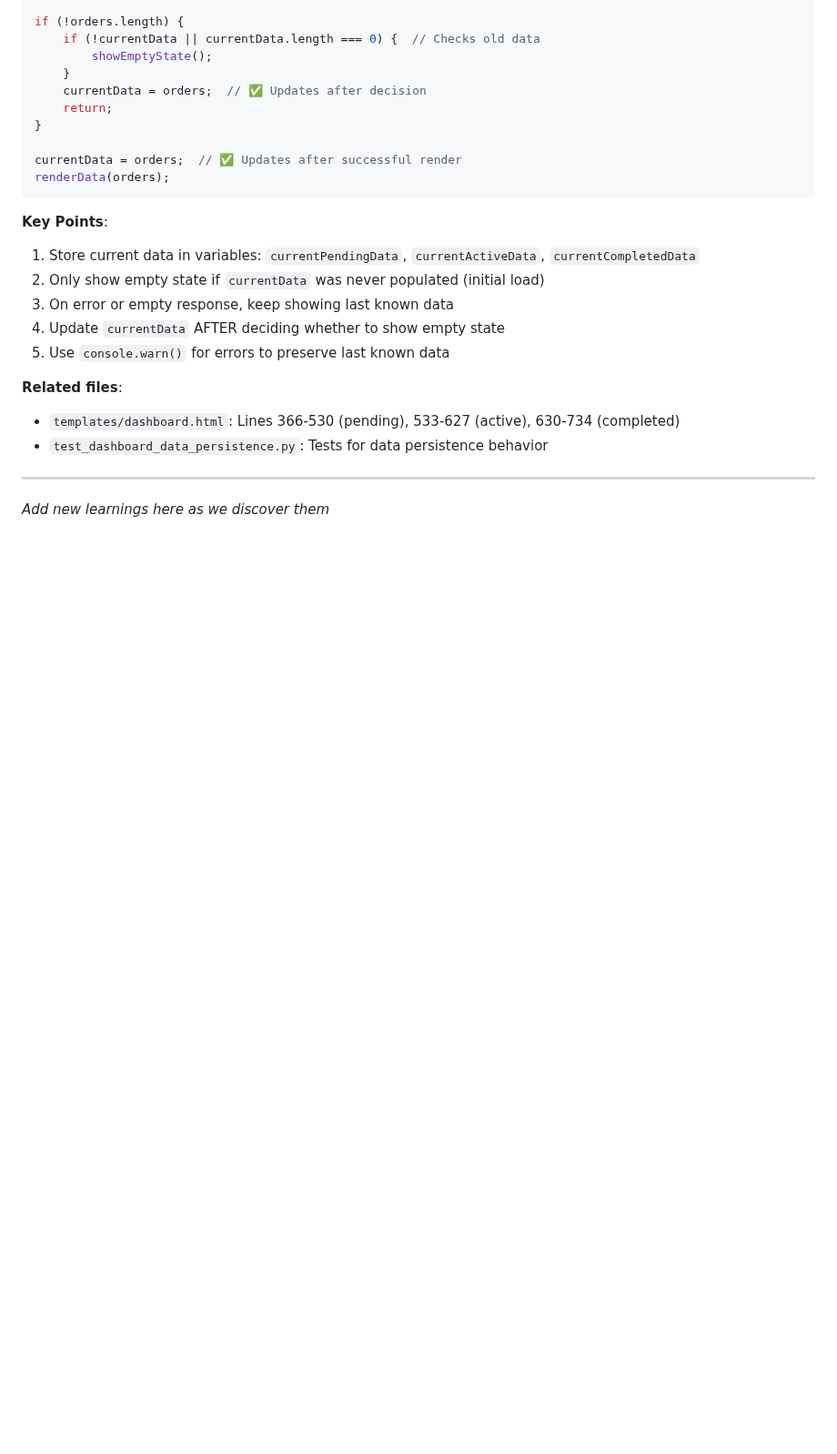
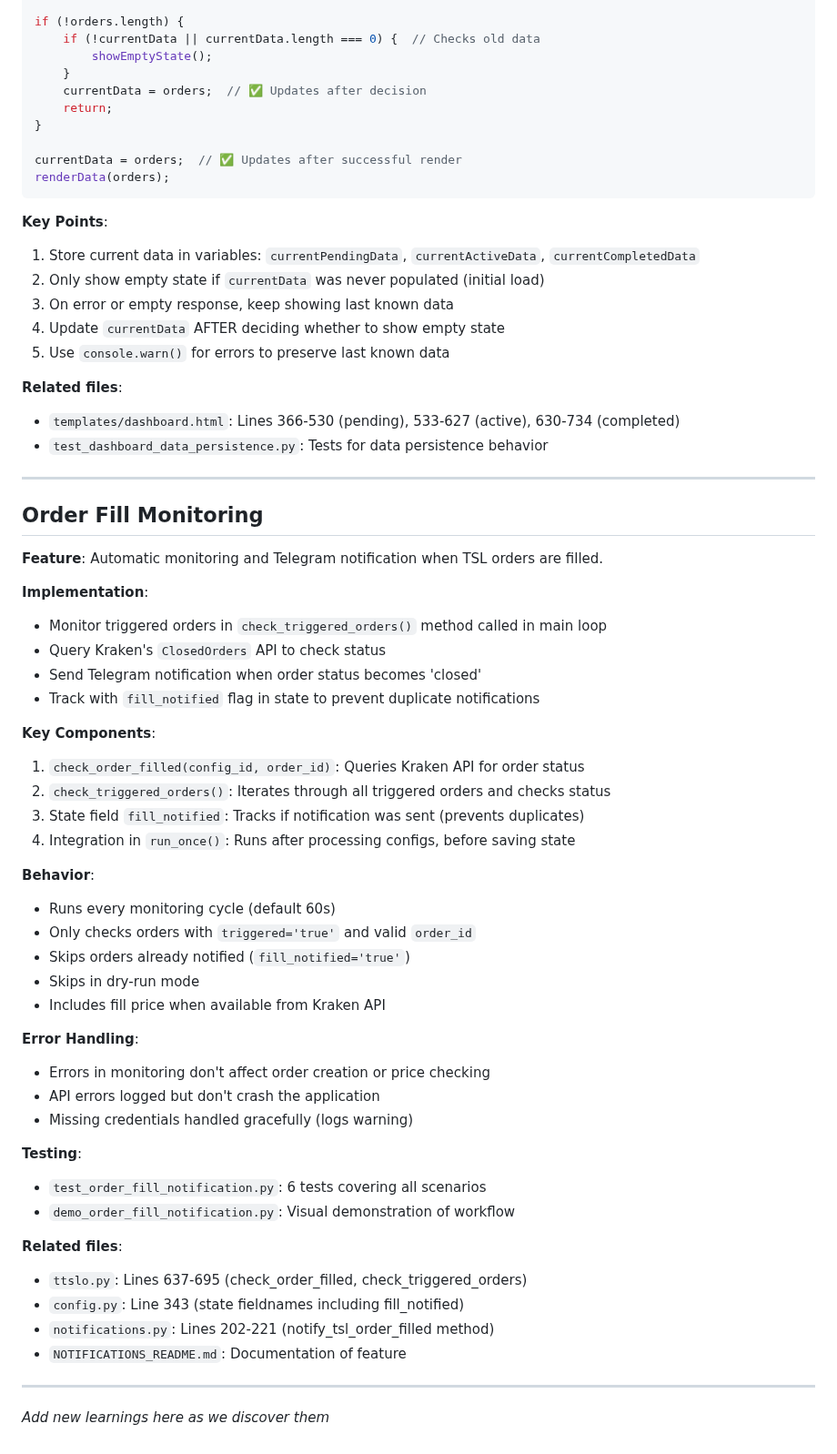
Before and after one commit to raymondclowe/ttslo, a Markdown page: LEARNINGS.md, the part around the change. Shown at 91% size. Rendered like a GitHub page; blank space fills up the shorter version.

Commit message:
Document order fill monitoring in LEARNINGS.md - no security issues found
Co-authored-by: raymondclowe <68897994+raymondclowe@users.noreply.github.com>

```diff
--- a/LEARNINGS.md
+++ b/LEARNINGS.md
@@ -98,4 +98,44 @@ renderData(orders);
 
 ---
 
+## Order Fill Monitoring
+
+**Feature**: Automatic monitoring and Telegram notification when TSL orders are filled.
+
+**Implementation**:
+- Monitor triggered orders in `check_triggered_orders()` method called in main loop
+- Query Kraken's `ClosedOrders` API to check status
+- Send Telegram notification when order status becomes 'closed'
+- Track with `fill_notified` flag in state to prevent duplicate notifications
+
+**Key Components**:
+1. `check_order_filled(config_id, order_id)`: Queries Kraken API for order status
+2. `check_triggered_orders()`: Iterates through all triggered orders and checks status
+3. State field `fill_notified`: Tracks if notification was sent (prevents duplicates)
+4. Integration in `run_once()`: Runs after processing configs, before saving state
+
+**Behavior**:
+- Runs every monitoring cycle (default 60s)
+- Only checks orders with `triggered='true'` and valid `order_id`
+- Skips orders already notified (`fill_notified='true'`)
+- Skips in dry-run mode
+- Includes fill price when available from Kraken API
+
+**Error Handling**:
+- Errors in monitoring don't affect order creation or price checking
+- API errors logged but don't crash the application
+- Missing credentials handled gracefully (logs warning)
+
+**Testing**:
+- `test_order_fill_notification.py`: 6 tests covering all scenarios
+- `demo_order_fill_notification.py`: Visual demonstration of workflow
+
+**Related files**:
+- `ttslo.py`: Lines 637-695 (check_order_filled, check_triggered_orders)
+- `config.py`: Line 343 (state fieldnames including fill_notified)
+- `notifications.py`: Lines 202-221 (notify_tsl_order_filled method)
+- `NOTIFICATIONS_README.md`: Documentation of feature
+
+---
+
 *Add new learnings here as we discover them*
```
